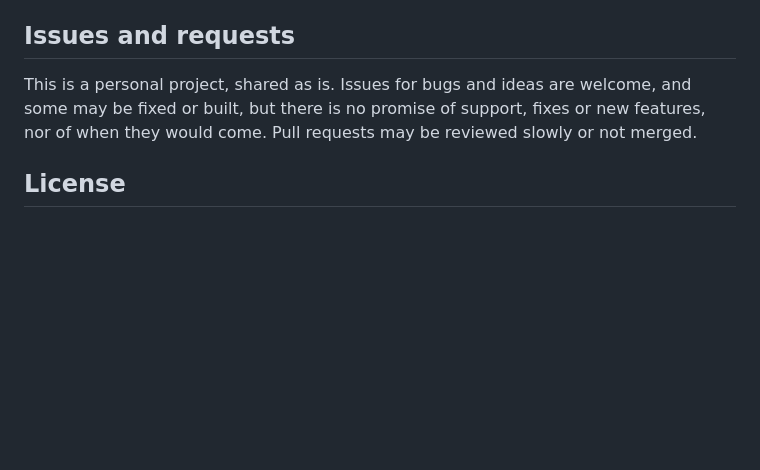
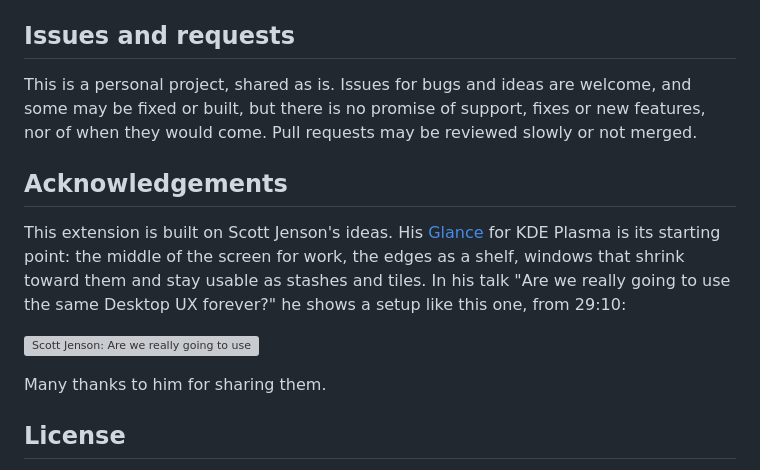
Before and after one commit to nikostourvas/glance-gnome, a Markdown page: README.md, the part around one of its changes. GitHub-like rendering; blank space fills up the shorter version; grey boxes are pictures that could not be loaded.

```diff
--- a/README.md
+++ b/README.md
@@ -244,6 +264,20 @@ welcome, and some may be fixed or built, but there is no promise of support,
 fixes or new features, nor of when they would come. Pull requests may be
 reviewed slowly or not merged.
 
+## Acknowledgements
+
+This extension is built on Scott Jenson's ideas. His
+[Glance](https://github.com/scottjenson/Glance) for KDE Plasma is its
+starting point: the middle of the screen for work, the edges as a shelf,
+windows that shrink toward them and stay usable as stashes and tiles. In
+his talk "Are we really going to use the same Desktop UX forever?" he
+shows a setup like this one, from 29:10:
+
+[![Scott Jenson: Are we really going to use the same Desktop UX forever?
+(video, from 29:10)](https://i.ytimg.com/vi/V7AfAcQwLW0/hqdefault.jpg)](https://www.youtube.com/watch?v=V7AfAcQwLW0&t=1750s)
+
+Many thanks to him for sharing them.
+
 ## License
 
 MIT, see [LICENSE](LICENSE). Inspired by Glance and contains some of its
```
Also changed, not shown: other parts of README.md (+47 -27 lines), docs/shake-few.gif (added), docs/stash-and-park.gif (added), 2 other files.
